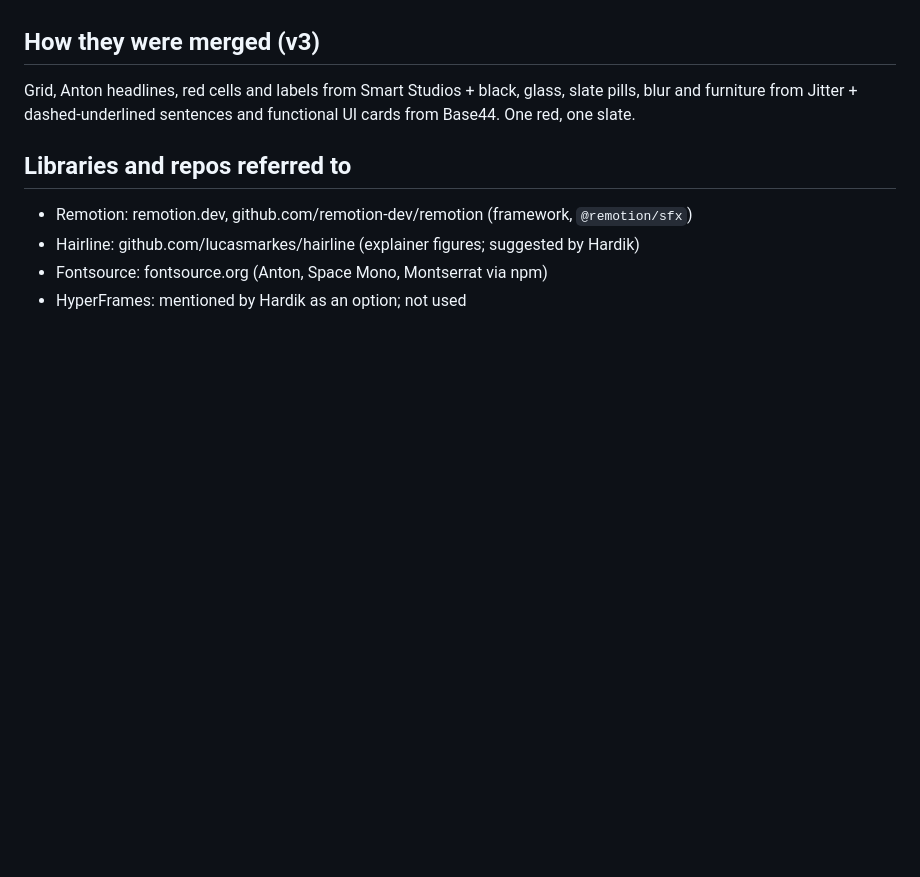
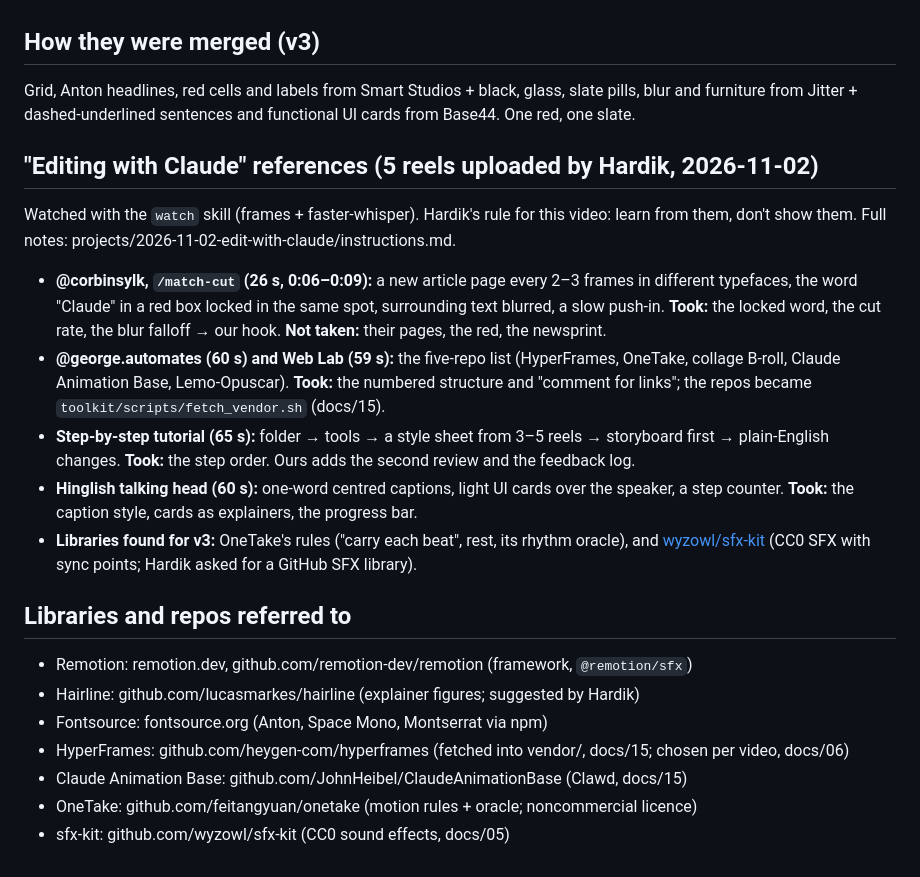
Before and after one commit to hardikk-gupta/Video-edit, a Markdown page: docs/07-references.md, the part around the change. GitHub-like rendering; blank space fills up the shorter version.

Commit message:
docs/07: log the Editing with Claude references and the libraries used
Co-Authored-By: Claude Opus 5.5 <noreply@anthropic.com>
Claude-Session: https://claude.ai/code/session_01Qe6sjHdmZy13Kcj1VDJHrg

```diff
--- a/docs/07-references.md
+++ b/docs/07-references.md
@@ -70,9 +70,30 @@ Original media stays outside Git. No engagement, trend or toolchain inference is
 Grid, Anton headlines, red cells and labels from Smart Studios + black, glass, slate pills, blur and
 furniture from Jitter + dashed-underlined sentences and functional UI cards from Base44. One red, one slate.
 
+## "Editing with Claude" references (5 reels uploaded by Hardik, 2026-11-02)
+
+Watched with the `watch` skill (frames + faster-whisper). Hardik's rule for this video: learn from them, don't show them.
+Full notes: projects/2026-11-02-edit-with-claude/instructions.md.
+
+- **@corbinsylk, `/match-cut` (26 s, 0:06–0:09):** a new article page every 2–3 frames in different typefaces, the word
+  "Claude" in a red box locked in the same spot, surrounding text blurred, a slow push-in. **Took:** the locked word,
+  the cut rate, the blur falloff → our hook. **Not taken:** their pages, the red, the newsprint.
+- **@george.automates (60 s) and Web Lab (59 s):** the five-repo list (HyperFrames, OneTake, collage B-roll, Claude
+  Animation Base, Lemo-Opuscar). **Took:** the numbered structure and "comment for links"; the repos became
+  `toolkit/scripts/fetch_vendor.sh` (docs/15).
+- **Step-by-step tutorial (65 s):** folder → tools → a style sheet from 3–5 reels → storyboard first → plain-English
+  changes. **Took:** the step order. Ours adds the second review and the feedback log.
+- **Hinglish talking head (60 s):** one-word centred captions, light UI cards over the speaker, a step counter.
+  **Took:** the caption style, cards as explainers, the progress bar.
+- **Libraries found for v3:** OneTake's rules ("carry each beat", rest, its rhythm oracle), and
+  [wyzowl/sfx-kit](https://github.com/wyzowl/sfx-kit) (CC0 SFX with sync points; Hardik asked for a GitHub SFX library).
+
 ## Libraries and repos referred to
 
 - Remotion: remotion.dev, github.com/remotion-dev/remotion (framework, `@remotion/sfx`)
 - Hairline: github.com/lucasmarkes/hairline (explainer figures; suggested by Hardik)
 - Fontsource: fontsource.org (Anton, Space Mono, Montserrat via npm)
-- HyperFrames: mentioned by Hardik as an option; not used
+- HyperFrames: github.com/heygen-com/hyperframes (fetched into vendor/, docs/15; chosen per video, docs/06)
+- Claude Animation Base: github.com/JohnHeibel/ClaudeAnimationBase (Clawd, docs/15)
+- OneTake: github.com/feitangyuan/onetake (motion rules + oracle; noncommercial licence)
+- sfx-kit: github.com/wyzowl/sfx-kit (CC0 sound effects, docs/05)
```
Also changed, not shown: CHANGELOG.md (+1 -0 lines).
